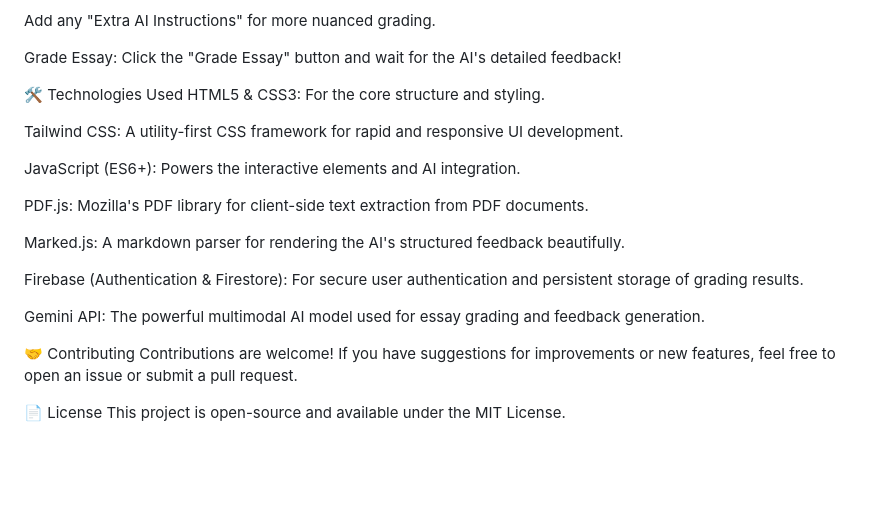
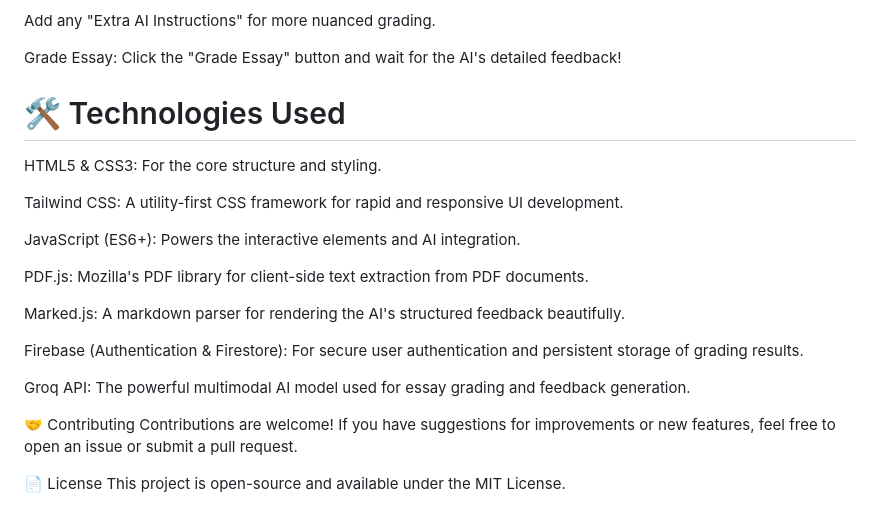
Before and after one commit to snjzz38/LitGrader, a Markdown page: README.md, the part around the change printed below. Rendered like a GitHub page; blank space fills up the shorter version.

```diff
--- a/README.md
+++ b/README.md
@@ -50,7 +50,7 @@ Add any "Extra AI Instructions" for more nuanced grading.
 
 Grade Essay: Click the "Grade Essay" button and wait for the AI's detailed feedback!
 
-🛠️ Technologies Used
+# 🛠️ Technologies Used
 HTML5 & CSS3: For the core structure and styling.
 
 Tailwind CSS: A utility-first CSS framework for rapid and responsive UI development.
@@ -63,7 +63,7 @@ Marked.js: A markdown parser for rendering the AI's structured feedback beautifu
 
 Firebase (Authentication & Firestore): For secure user authentication and persistent storage of grading results.
 
-Gemini API: The powerful multimodal AI model used for essay grading and feedback generation.
+Groq API: The powerful multimodal AI model used for essay grading and feedback generation.
 
 🤝 Contributing
 Contributions are welcome! If you have suggestions for improvements or new features, feel free to open an issue or submit a pull request.
```
Also changed, not shown: other parts of README.md (+4 -4 lines).
